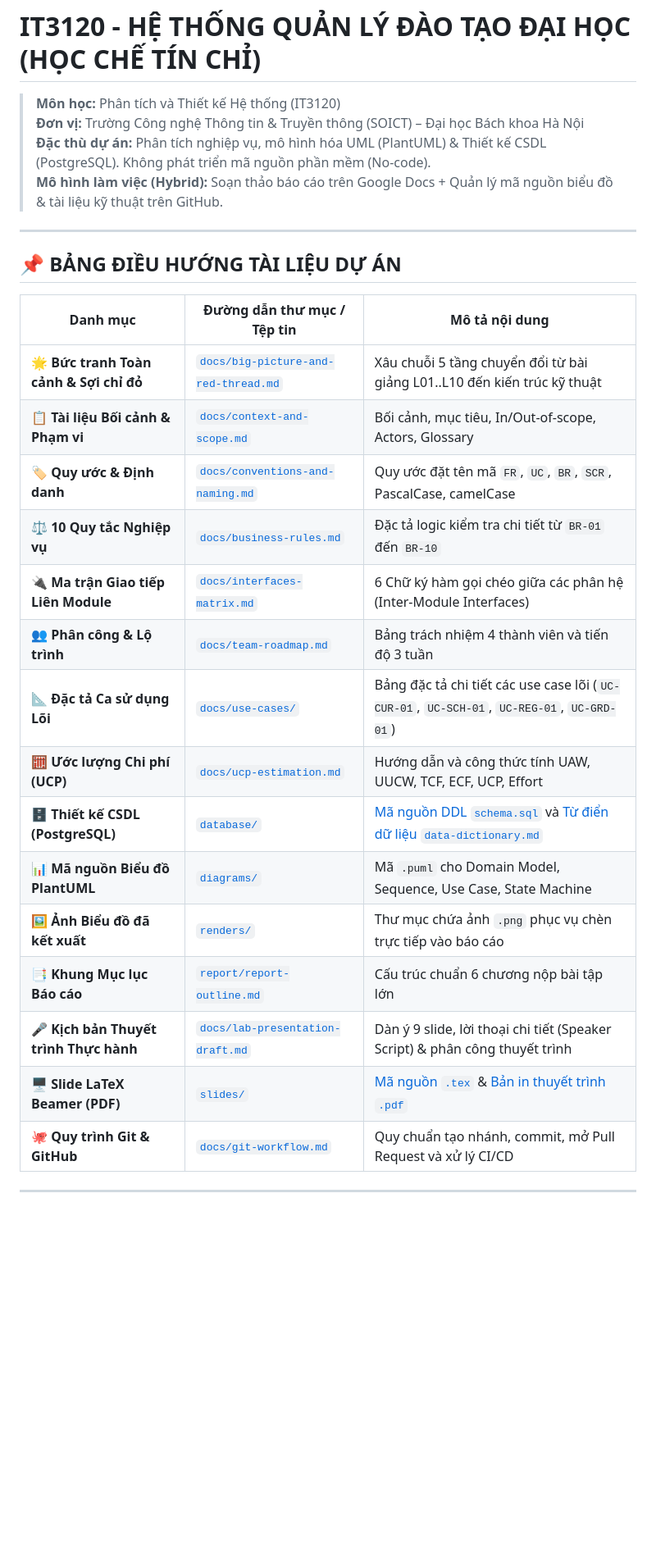
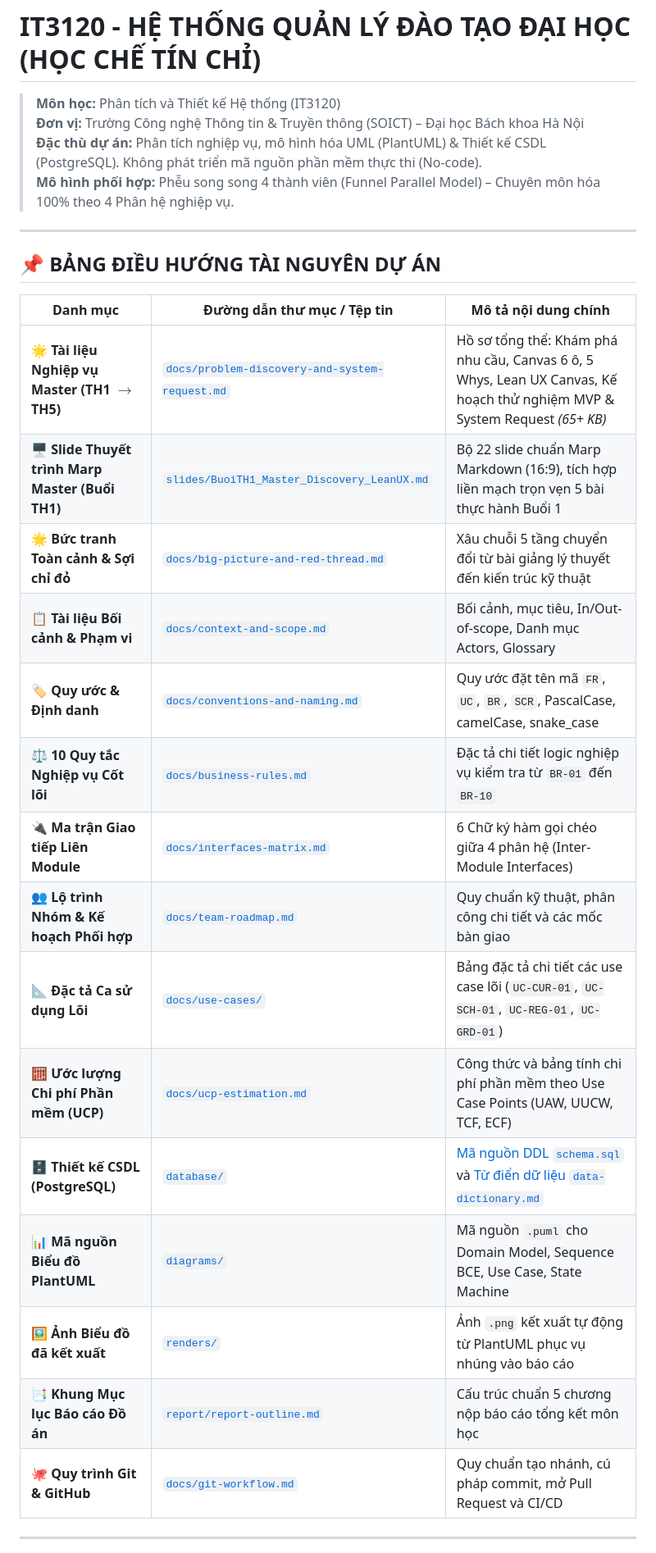
Before and after one commit to cacancap/IT3120_QuanLyDaoTao, a Markdown page: README.md, the part around one of its changes. Shown at 82% size. Rendered like a GitHub page; blank space fills up the shorter version.

```diff
--- a/README.md
+++ b/README.md
@@ -2,30 +2,30 @@
 
 > **Môn học:** Phân tích và Thiết kế Hệ thống (IT3120)
 > **Đơn vị:** Trường Công nghệ Thông tin & Truyền thông (SOICT) – Đại học Bách khoa Hà Nội
-> **Đặc thù dự án:** Phân tích nghiệp vụ, mô hình hóa UML (PlantUML) & Thiết kế CSDL (PostgreSQL). Không phát triển mã nguồn phần mềm (No-code).
-> **Mô hình làm việc (Hybrid):** Soạn thảo báo cáo trên Google Docs + Quản lý mã nguồn biểu đồ & tài liệu kỹ thuật trên GitHub.
+> **Đặc thù dự án:** Phân tích nghiệp vụ, mô hình hóa UML (PlantUML) & Thiết kế CSDL (PostgreSQL). Không phát triển mã nguồn phần mềm thực thi (No-code).
+> **Mô hình phối hợp:** Phễu song song 4 thành viên (Funnel Parallel Model) – Chuyên môn hóa 100% theo 4 Phân hệ nghiệp vụ.
 
 ---
 
-## 📌 BẢNG ĐIỀU HƯỚNG TÀI LIỆU DỰ ÁN
+## 📌 BẢNG ĐIỀU HƯỚNG TÀI NGUYÊN DỰ ÁN
 
-| Danh mục | Đường dẫn thư mục / Tệp tin | Mô tả nội dung |
+| Danh mục | Đường dẫn thư mục / Tệp tin | Mô tả nội dung chính |
 |---|---|---|
-| 🌟 **Bức tranh Toàn cảnh & Sợi chỉ đỏ** | [`docs/big-picture-and-red-thread.md`](./docs/big-picture-and-red-thread.md) | Xâu chuỗi 5 tầng chuyển đổi từ bài giảng L01..L10 đến kiến trúc kỹ thuật |
-| 📋 **Tài liệu Bối cảnh & Phạm vi** | [`docs/context-and-scope.md`](./docs/context-and-scope.md) | Bối cảnh, mục tiêu, In/Out-of-scope, Actors, Glossary |
-| 🏷️ **Quy ước & Định danh** | [`docs/conventions-and-naming.md`](./docs/conventions-and-naming.md) | Quy ước đặt tên mã `FR`, `UC`, `BR`, `SCR`, PascalCase, camelCase |
-| ⚖️ **10 Quy tắc Nghiệp vụ** | [`docs/business-rules.md`](./docs/business-rules.md) | Đặc tả logic kiểm tra chi tiết từ `BR-01` đến `BR-10` |
-| 🔌 **Ma trận Giao tiếp Liên Module** | [`docs/interfaces-matrix.md`](./docs/interfaces-matrix.md) | 6 Chữ ký hàm gọi chéo giữa các phân hệ (Inter-Module Interfaces) |
-| 👥 **Phân công & Lộ trình** | [`docs/team-roadmap.md`](./docs/team-roadmap.md) | Bảng trách nhiệm 4 thành viên và tiến độ 3 tuần |
+| 🌟 **Tài liệu Nghiệp vụ Master (TH1 $\to$ TH5)** | [`docs/problem-discovery-and-system-request.md`](./docs/problem-discovery-and-system-request.md) | Hồ sơ tổng thể: Khám phá nhu cầu, Canvas 6 ô, 5 Whys, Lean UX Canvas, Kế hoạch thử nghiệm MVP & System Request *(65+ KB)* |
+| 🖥️ **Slide Thuyết trình Marp Master (Buổi TH1)** | [`slides/BuoiTH1_Master_Discovery_LeanUX.md`](./slides/BuoiTH1_Master_Discovery_LeanUX.md) | Bộ 22 slide chuẩn Marp Markdown (16:9), tích hợp liền mạch trọn vẹn 5 bài thực hành Buổi 1 |
+| 🌟 **Bức tranh Toàn cảnh & Sợi chỉ đỏ** | [`docs/big-picture-and-red-thread.md`](./docs/big-picture-and-red-thread.md) | Xâu chuỗi 5 tầng chuyển đổi từ bài giảng lý thuyết đến kiến trúc kỹ thuật |
+| 📋 **Tài liệu Bối cảnh & Phạm vi** | [`docs/context-and-scope.md`](./docs/context-and-scope.md) | Bối cảnh, mục tiêu, In/Out-of-scope, Danh mục Actors, Glossary |
+| 🏷️ **Quy ước & Định danh** | [`docs/conventions-and-naming.md`](./docs/conventions-and-naming.md) | Quy ước đặt tên mã `FR`, `UC`, `BR`, `SCR`, PascalCase, camelCase, snake_case |
+| ⚖️ **10 Quy tắc Nghiệp vụ Cốt lõi** | [`docs/business-rules.md`](./docs/business-rules.md) | Đặc tả chi tiết logic nghiệp vụ kiểm tra từ `BR-01` đến `BR-10` |
+| 🔌 **Ma trận Giao tiếp Liên Module** | [`docs/interfaces-matrix.md`](./docs/interfaces-matrix.md) | 6 Chữ ký hàm gọi chéo giữa 4 phân hệ (Inter-Module Interfaces) |
+| 👥 **Lộ trình Nhóm & Kế hoạch Phối hợp** | [`docs/team-roadmap.md`](./docs/team-roadmap.md) | Quy chuẩn kỹ thuật, phân công chi tiết và các mốc bàn giao |
 | 📐 **Đặc tả Ca sử dụng Lõi** | [`docs/use-cases/`](./docs/use-cases/) | Bảng đặc tả chi tiết các use case lõi (`UC-CUR-01`, `UC-SCH-01`, `UC-REG-01`, `UC-GRD-01`) |
-| 🧮 **Ước lượng Chi phí (UCP)** | [`docs/ucp-estimation.md`](./docs/ucp-estimation.md) | Hướng dẫn và công thức tính UAW, UUCW, TCF, ECF, UCP, Effort |
+| 🧮 **Ước lượng Chi phí Phần mềm (UCP)** | [`docs/ucp-estimation.md`](./docs/ucp-estimation.md) | Công thức và bảng tính chi phí phần mềm theo Use Case Points (UAW, UUCW, TCF, ECF) |
 | 🗄️ **Thiết kế CSDL (PostgreSQL)** | [`database/`](./database/) | [Mã nguồn DDL `schema.sql`](./database/schema.sql) và [Từ điển dữ liệu `data-dictionary.md`](./database/data-dictionary.md) |
-| 📊 **Mã nguồn Biểu đồ PlantUML** | [`diagrams/`](./diagrams/) | Mã `.puml` cho Domain Model, Sequence, Use Case, State Machine |
-| 🖼️ **Ảnh Biểu đồ đã kết xuất** | [`renders/`](./renders/) | Thư mục chứa ảnh `.png` phục vụ chèn trực tiếp vào báo cáo |
-| 📑 **Khung Mục lục Báo cáo** | [`report/report-outline.md`](./report/report-outline.md) | Cấu trúc chuẩn 6 chương nộp bài tập lớn |
-| 🎤 **Kịch bản Thuyết trình Thực hành** | [`docs/lab-presentation-draft.md`](./docs/lab-presentation-draft.md) | Dàn ý 9 slide, lời thoại chi tiết (Speaker Script) & phân công thuyết trình |
-| 🖥️ **Slide LaTeX Beamer (PDF)** | [`slides/`](./slides/) | [Mã nguồn `.tex`](./slides/IT3120_UserProblem_LeanUX_Slides.tex) & [Bản in thuyết trình `.pdf`](./slides/IT3120_UserProblem_LeanUX_Slides.pdf) |
-| 🐙 **Quy trình Git & GitHub** | [`docs/git-workflow.md`](./docs/git-workflow.md) | Quy chuẩn tạo nhánh, commit, mở Pull Request và xử lý CI/CD |
+| 📊 **Mã nguồn Biểu đồ PlantUML** | [`diagrams/`](./diagrams/) | Mã nguồn `.puml` cho Domain Model, Sequence BCE, Use Case, State Machine |
+| 🖼️ **Ảnh Biểu đồ đã kết xuất** | [`renders/`](./renders/) | Ảnh `.png` kết xuất tự động từ PlantUML phục vụ nhúng vào báo cáo |
+| 📑 **Khung Mục lục Báo cáo Đồ án** | [`report/report-outline.md`](./report/report-outline.md) | Cấu trúc chuẩn 5 chương nộp báo cáo tổng kết môn học |
+| 🐙 **Quy trình Git & GitHub** | [`docs/git-workflow.md`](./docs/git-workflow.md) | Quy chuẩn tạo nhánh, cú pháp commit, mở Pull Request và CI/CD |
 
 ---
 
```
Also changed, not shown: other parts of README.md (+22 -20 lines).
